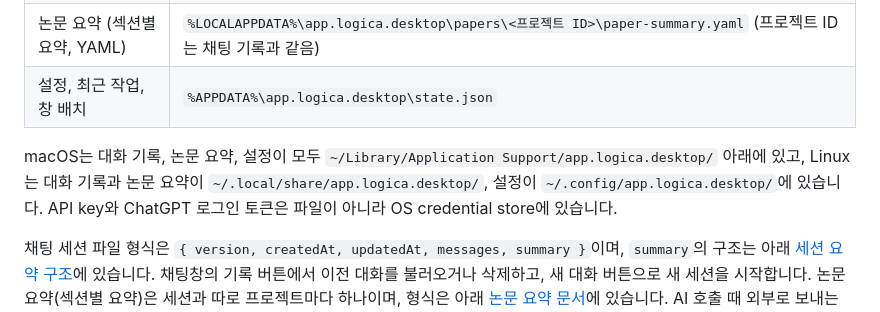
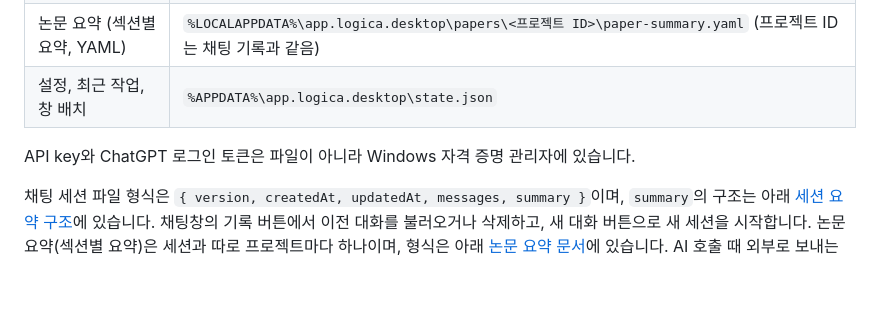
Before and after one commit to kimsunggak/Logica, a Markdown page: docs/architecture.md, the part around the change. Rendered like a GitHub page; blank space fills up the shorter version.

```diff
--- a/docs/architecture.md
+++ b/docs/architecture.md
@@ -81,7 +81,7 @@ AI 인라인 편집은 설정에서 고른 provider와 모델을 씁니다. 모
 | 논문 요약 (섹션별 요약, YAML) | `%LOCALAPPDATA%\app.logica.desktop\papers\<프로젝트 ID>\paper-summary.yaml` (프로젝트 ID는 채팅 기록과 같음) |
 | 설정, 최근 작업, 창 배치 | `%APPDATA%\app.logica.desktop\state.json` |
 
-macOS는 대화 기록, 논문 요약, 설정이 모두 `~/Library/Application Support/app.logica.desktop/` 아래에 있고, Linux는 대화 기록과 논문 요약이 `~/.local/share/app.logica.desktop/`, 설정이 `~/.config/app.logica.desktop/`에 있습니다. API key와 ChatGPT 로그인 토큰은 파일이 아니라 OS credential store에 있습니다.
+API key와 ChatGPT 로그인 토큰은 파일이 아니라 Windows 자격 증명 관리자에 있습니다.
 
 채팅 세션 파일 형식은 `{ version, createdAt, updatedAt, messages, summary }`이며, `summary`의 구조는 아래 [세션 요약 구조](#세션-요약-구조)에 있습니다. 채팅창의 기록 버튼에서 이전 대화를 불러오거나 삭제하고, 새 대화 버튼으로 새 세션을 시작합니다. 논문 요약(섹션별 요약)은 세션과 따로 프로젝트마다 하나이며, 형식은 아래 [논문 요약 문서](#논문-요약-문서)에 있습니다. AI 호출 때 외부로 보내는 내용은 [인증과 보안](security.md#외부로-전송되는-데이터)에 있습니다.
 
```
Also changed, not shown: docs/development.md (+5 -7 lines), docs/security.md (+1 -1 lines).
